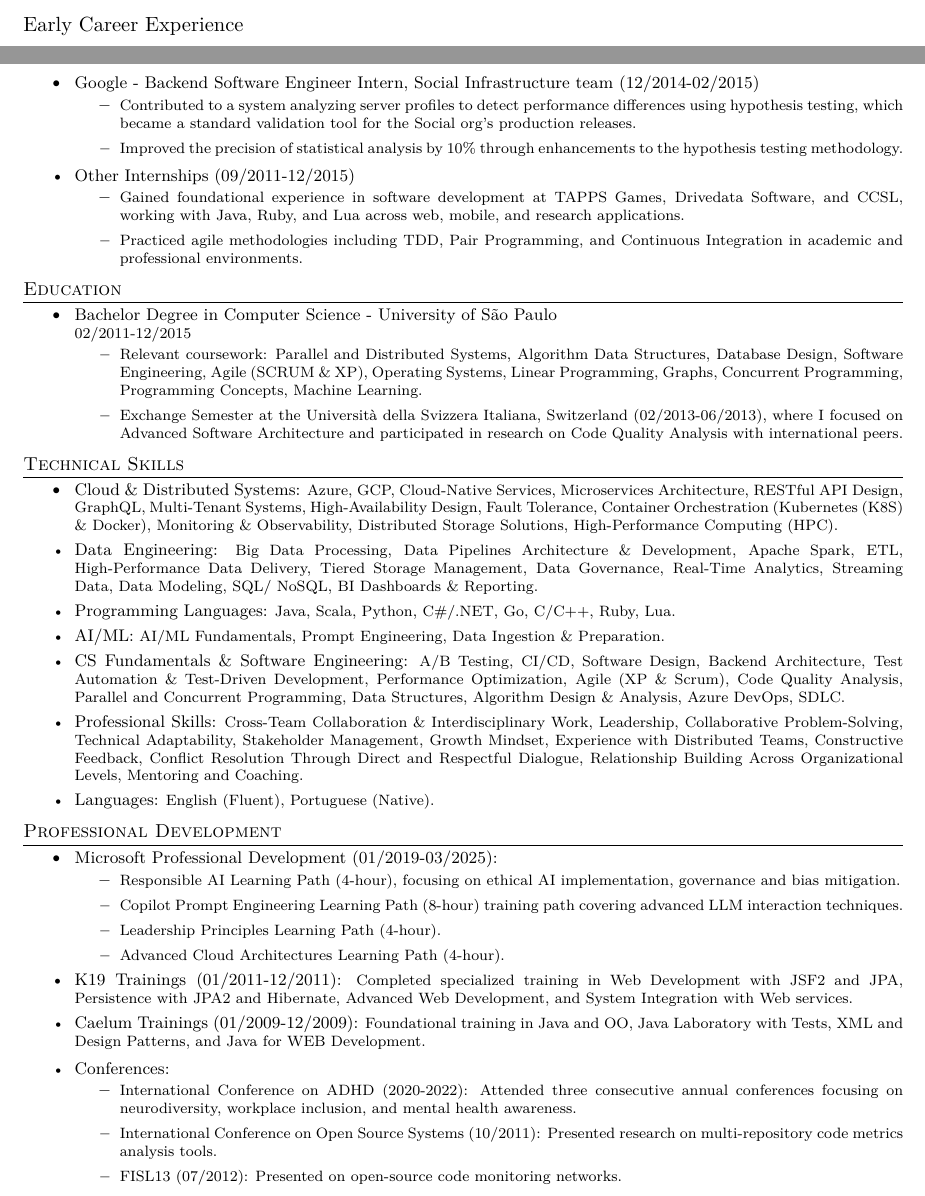
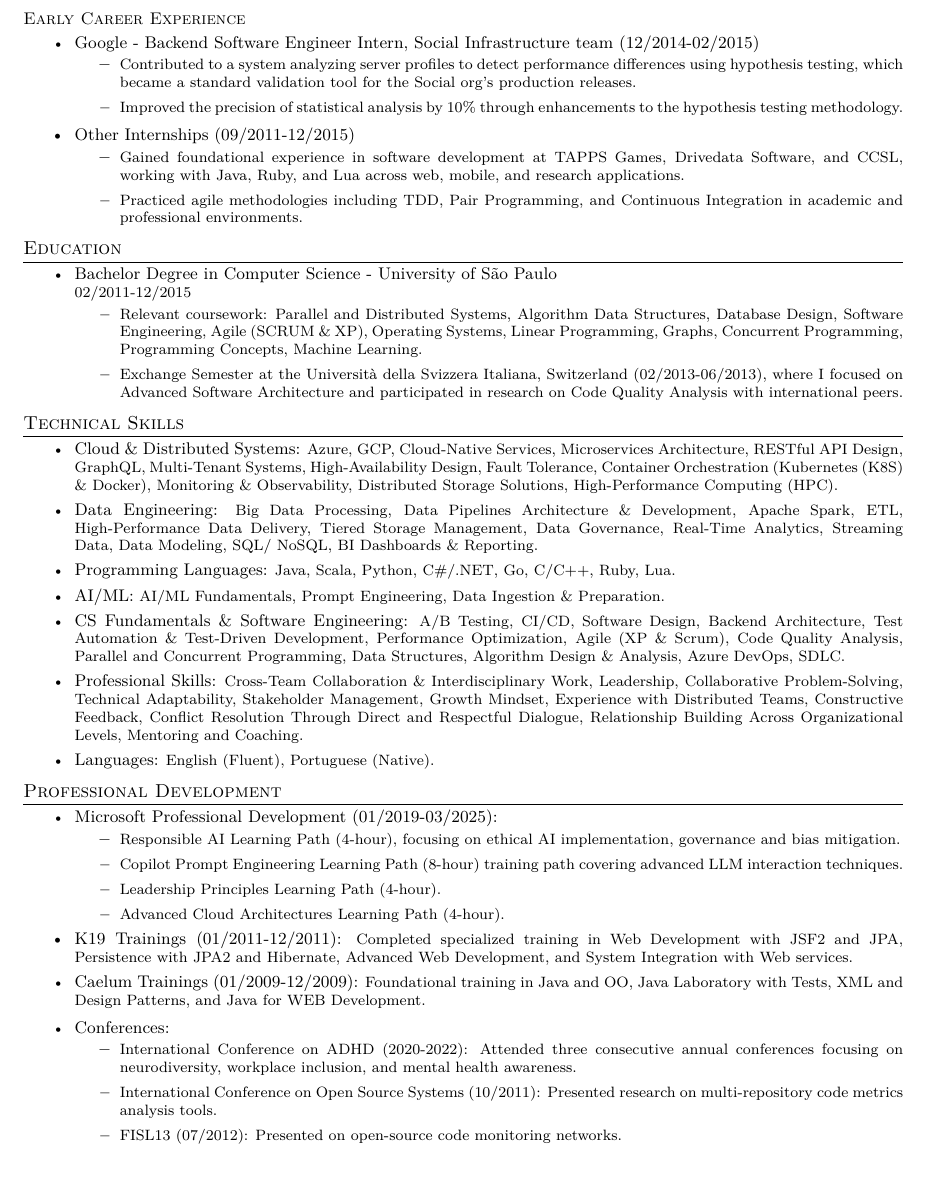
Before and after one commit to jaodsilv/LifeHackingScripts, a LaTeX CV (LaTeX/Resume/Disney/main.tex, which reads LaTeX/Resume/Default/2.3.Internships.tex): two parts of pages 1 and 2 of 3 before the commit and part of page 2 of 3 after it, the two joined at a grey line, cut so that both start at the same text, the shorter picture padded with empty space. Compiled offline with XeLaTeX.

Commit message:
Update LaTeX resume to use subsection for Early Career Experience in internships section for improved formatting.

```diff
--- a/LaTeX/Resume/Default/2.3.Internships.tex
+++ b/LaTeX/Resume/Default/2.3.Internships.tex
@@ -2,7 +2,7 @@
 %   INTERNSHIPS
 %----------------------------------------------------------------------------------------
 
-\normalsize{Early Career Experience}
+\subsection{Early Career Experience}
 \begin{itemize}
     \item \footnotesize{Google - Backend Software Engineer Intern, Social Infrastructure team
         (12/2014-02/2015)}
```
